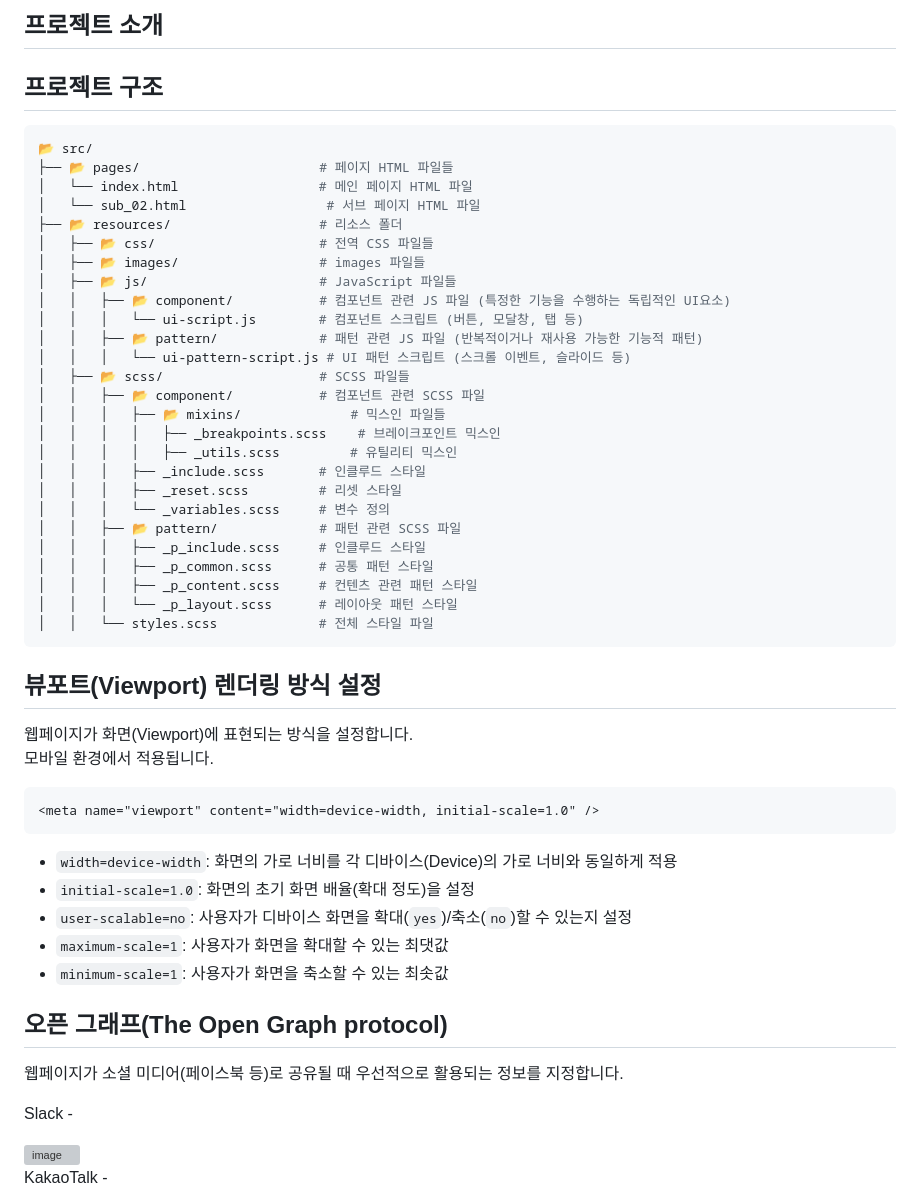
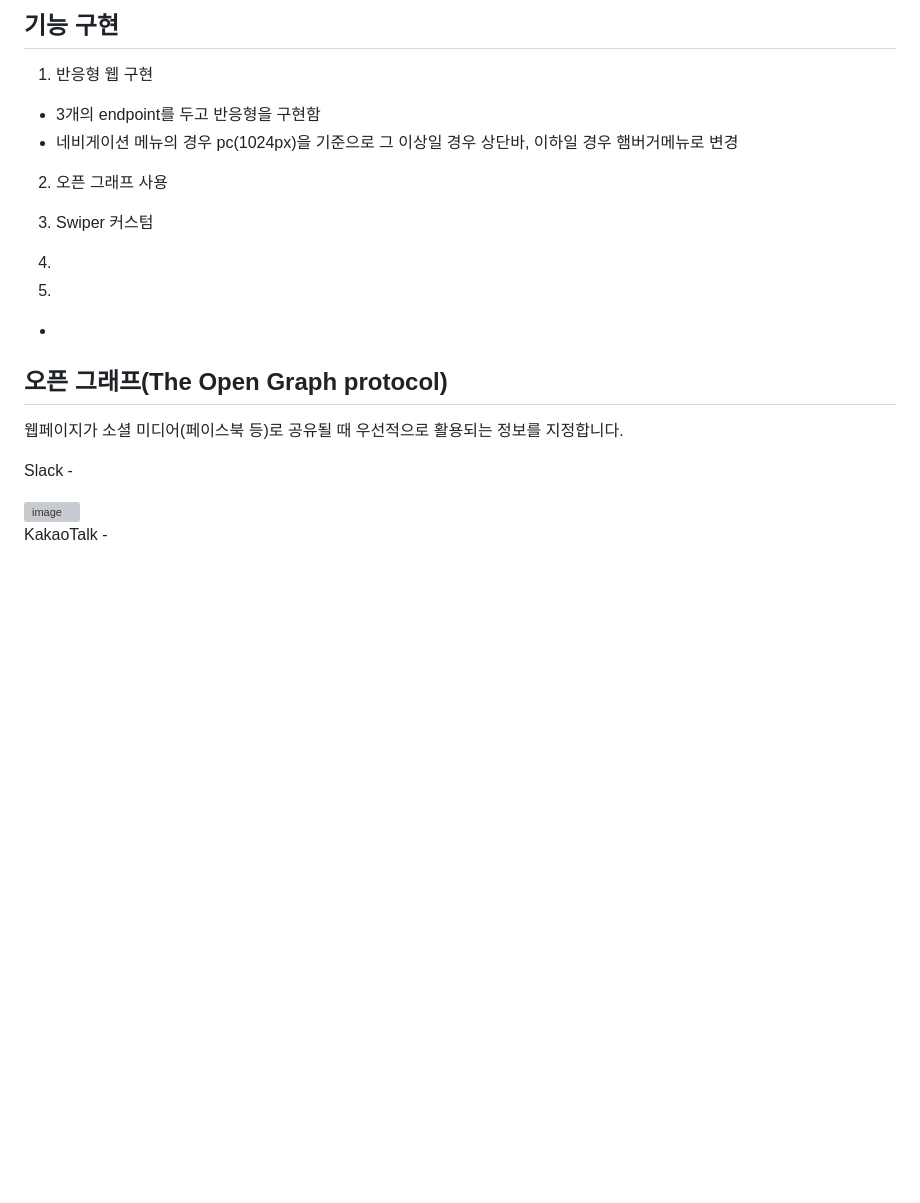
Before and after one commit to hyeonky/sonykorea, a Markdown page: README.md, the part around one of its changes. Rendered like a GitHub page; blank space fills up the shorter version; grey boxes are pictures that could not be loaded.

````diff
--- a/README.md
+++ b/README.md
@@ -31,53 +38,21 @@
 
-## 프로젝트 소개
+
+## 기능 구현
+1. 반응형 웹 구현
+- 3개의 endpoint를 두고 반응형을 구현함
+- 네비게이션 메뉴의 경우 pc(1024px)을 기준으로 그 이상일 경우 상단바, 이하일 경우 햄버거메뉴로 변경
+
+
+2. 오픈 그래프 사용
+
+3. Swiper 커스텀
+
+4.
+5.
+-
 
 
 
-## 프로젝트 구조
-
-```bash
-📂 src/
-├── 📂 pages/                       # 페이지 HTML 파일들
-│   └── index.html                  # 메인 페이지 HTML 파일
-│   └── sub_02.html                  # 서브 페이지 HTML 파일
-├── 📂 resources/                   # 리소스 폴더
-│   ├── 📂 css/                     # 전역 CSS 파일들
-│   ├── 📂 images/                  # images 파일들
-│   ├── 📂 js/                      # JavaScript 파일들
-│   │   ├── 📂 component/           # 컴포넌트 관련 JS 파일 (특정한 기능을 수행하는 독립적인 UI요소)
-│   │   │   └── ui-script.js        # 컴포넌트 스크립트 (버튼, 모달창, 탭 등)
-│   │   ├── 📂 pattern/             # 패턴 관련 JS 파일 (반복적이거나 재사용 가능한 기능적 패턴)
-│   │   │   └── ui-pattern-script.js # UI 패턴 스크립트 (스크롤 이벤트, 슬라이드 등)
-│   ├── 📂 scss/                    # SCSS 파일들
-│   │   ├── 📂 component/           # 컴포넌트 관련 SCSS 파일
-│   │   │   ├── 📂 mixins/              # 믹스인 파일들
-│   │   │   │   ├── _breakpoints.scss    # 브레이크포인트 믹스인
-│   │   │   │   ├── _utils.scss         # 유틸리티 믹스인
-│   │   │   ├── _include.scss       # 인클루드 스타일
-│   │   │   ├── _reset.scss         # 리셋 스타일
-│   │   │   └── _variables.scss     # 변수 정의
-│   │   ├── 📂 pattern/             # 패턴 관련 SCSS 파일
-│   │   │   ├── _p_include.scss     # 인클루드 스타일
-│   │   │   ├── _p_common.scss      # 공통 패턴 스타일
-│   │   │   ├── _p_content.scss     # 컨텐츠 관련 패턴 스타일
-│   │   │   └── _p_layout.scss      # 레이아웃 패턴 스타일
-│   │   └── styles.scss             # 전체 스타일 파일
-```
-
-## 뷰포트(Viewport) 렌더링 방식 설정
-
-웹페이지가 화면(Viewport)에 표현되는 방식을 설정합니다.<br>
-모바일 환경에서 적용됩니다.
-
-```html
-<meta name="viewport" content="width=device-width, initial-scale=1.0" />
-```
-
-- `width=device-width`: 화면의 가로 너비를 각 디바이스(Device)의 가로 너비와 동일하게 적용
-- `initial-scale=1.0`: 화면의 초기 화면 배율(확대 정도)을 설정
-- `user-scalable=no`: 사용자가 디바이스 화면을 확대(`yes`)/축소(`no`)할 수 있는지 설정
-- `maximum-scale=1`: 사용자가 화면을 확대할 수 있는 최댓값
-- `minimum-scale=1`: 사용자가 화면을 축소할 수 있는 최솟값
 
 ## 오픈 그래프(The Open Graph protocol)
 
````
Also changed, not shown: other parts of README.md (+22 -15 lines).
